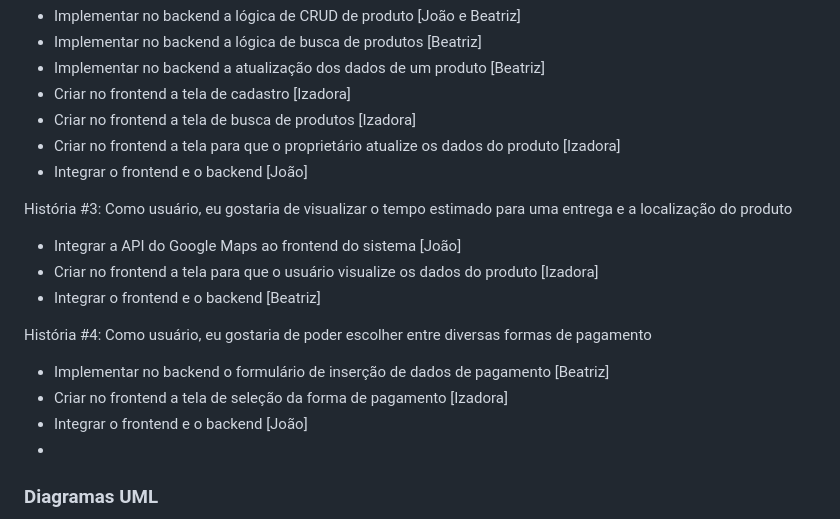
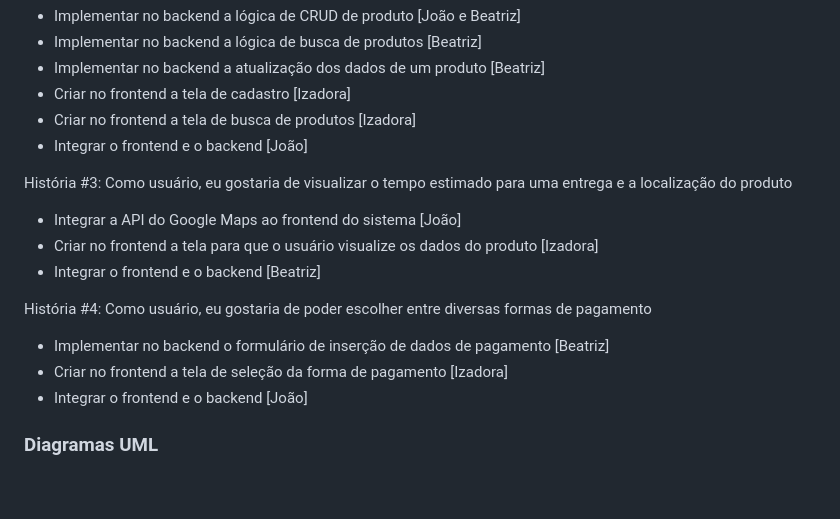
Before and after one commit to beatrizreisgb/TP1ES, a Markdown page: README.md, the part around the change. GitHub-like rendering; blank space fills up the shorter version.

Commit message:
ajustes finais README

```diff
--- a/README.md
+++ b/README.md
@@ -51,7 +51,6 @@ História #2: Como proprietário de estabelecimento, eu gostaria de poder cadast
 - Implementar no backend a atualização dos dados de um produto [Beatriz]
 - Criar no frontend a tela de cadastro [Izadora]
 - Criar no frontend a tela de busca de produtos [Izadora]
-- Criar no frontend a tela para que o proprietário atualize os dados do produto [Izadora]
 - Integrar o frontend e o backend [João]
 
 História #3: Como usuário, eu gostaria de visualizar o tempo estimado para uma entrega e a localização do produto
@@ -63,7 +62,6 @@ História #4: Como usuário, eu gostaria de poder escolher entre diversas formas
 - Implementar no backend o formulário de inserção de dados de pagamento [Beatriz]
 - Criar no frontend a tela de seleção da forma de pagamento [Izadora]
 - Integrar o frontend e o backend [João]
--
 
 ### Diagramas UML
 <div align="center">
```
